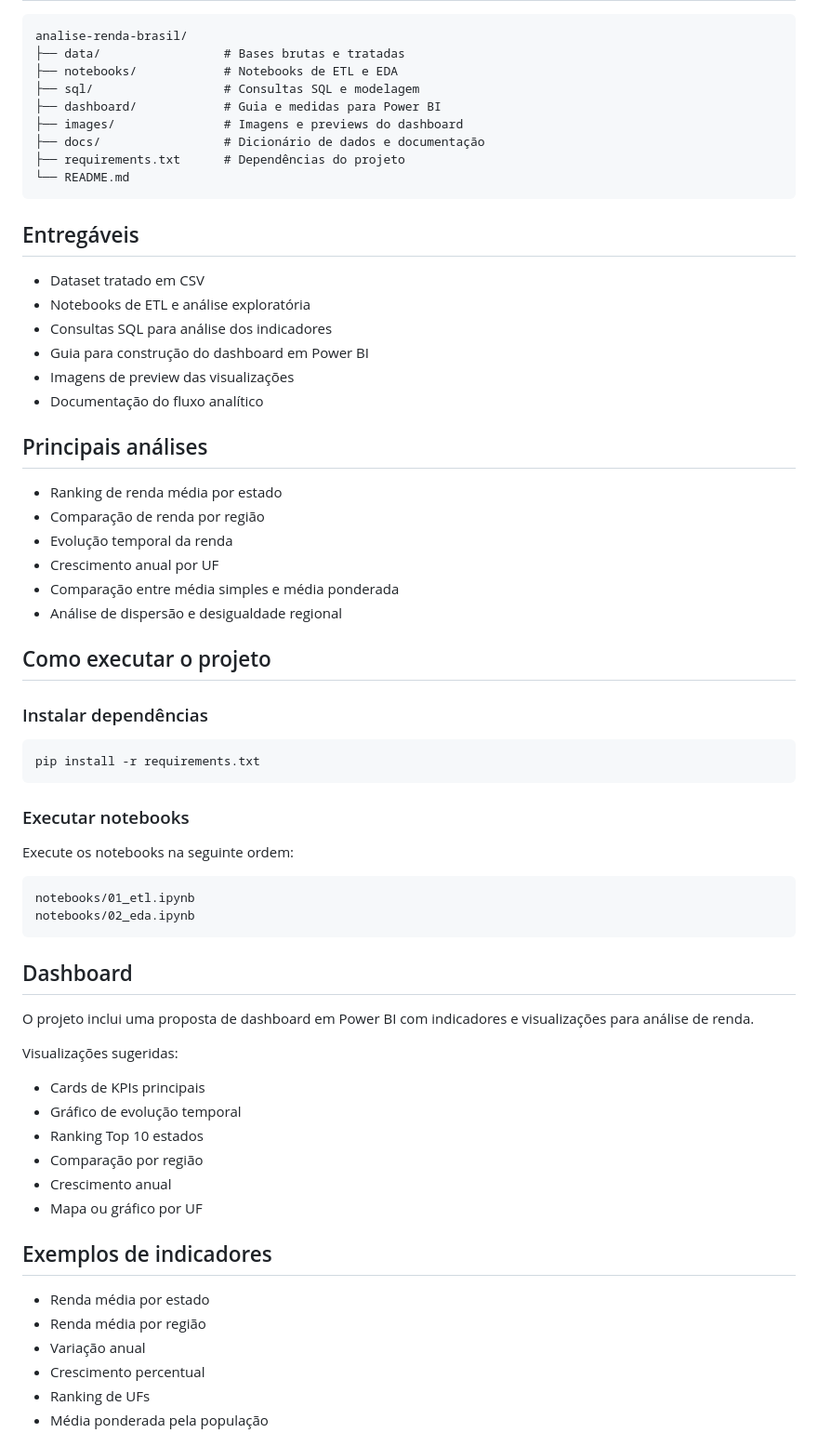
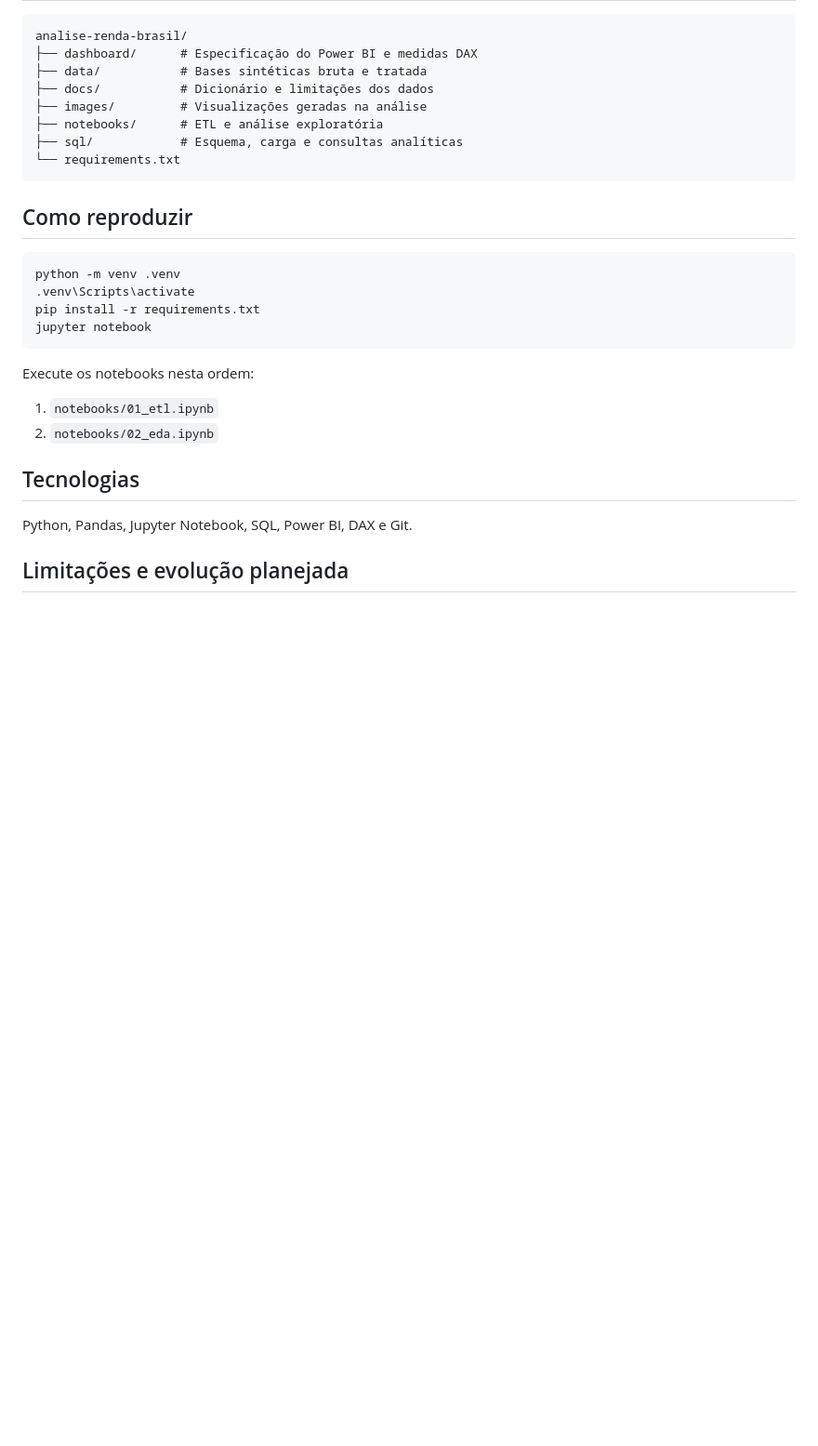
Before and after one commit to MauricioTaguchi/analise-renda-brasil, a Markdown page: README.md, the part around one of its changes. Shown at 93% size. GitHub-like rendering; blank space fills up the shorter version.

````diff
--- a/README.md
+++ b/README.md
@@ -43,70 +49,32 @@ O projeto foi estruturado para demonstrar habilidades práticas em análise de d
 
 ```text
 analise-renda-brasil/
-├── data/                 # Bases brutas e tratadas
-├── notebooks/            # Notebooks de ETL e EDA
-├── sql/                  # Consultas SQL e modelagem
-├── dashboard/            # Guia e medidas para Power BI
-├── images/               # Imagens e previews do dashboard
-├── docs/                 # Dicionário de dados e documentação
-├── requirements.txt      # Dependências do projeto
-└── README.md
+├── dashboard/      # Especificação do Power BI e medidas DAX
+├── data/           # Bases sintéticas bruta e tratada
+├── docs/           # Dicionário e limitações dos dados
+├── images/         # Visualizações geradas na análise
+├── notebooks/      # ETL e análise exploratória
+├── sql/            # Esquema, carga e consultas analíticas
+└── requirements.txt
 ```
 
-## Entregáveis
-
-- Dataset tratado em CSV
-- Notebooks de ETL e análise exploratória
-- Consultas SQL para análise dos indicadores
-- Guia para construção do dashboard em Power BI
-- Imagens de preview das visualizações
-- Documentação do fluxo analítico
-
-## Principais análises
-
-- Ranking de renda média por estado
-- Comparação de renda por região
-- Evolução temporal da renda
-- Crescimento anual por UF
-- Comparação entre média simples e média ponderada
-- Análise de dispersão e desigualdade regional
-
-## Como executar o projeto
-
-### Instalar dependências
+## Como reproduzir
 
 ```bash
+python -m venv .venv
+.venv\Scripts\activate
 pip install -r requirements.txt
+jupyter notebook
 ```
 
-### Executar notebooks
+Execute os notebooks nesta ordem:
 
-Execute os notebooks na seguinte ordem:
+1. `notebooks/01_etl.ipynb`
+2. `notebooks/02_eda.ipynb`
 
-```text
-notebooks/01_etl.ipynb
-notebooks/02_eda.ipynb
-```
+## Tecnologias
 
-## Dashboard
+Python, Pandas, Jupyter Notebook, SQL, Power BI, DAX e Git.
 
-O projeto inclui uma proposta de dashboard em Power BI com indicadores e visualizações para análise de renda.
+## Limitações e evolução planejada
 
-Visualizações sugeridas:
-
-- Cards de KPIs principais
-- Gráfico de evolução temporal
-- Ranking Top 10 estados
-- Comparação por região
-- Crescimento anual
-- Mapa ou gráfico por UF
-
-## Exemplos de indicadores
-
-- Renda média por estado
-- Renda média por região
-- Variação anual
-- Crescimento percentual
-- Ranking de UFs
-- Média ponderada pela população
-
````
Also changed, not shown: other parts of README.md (+42 -55 lines).
